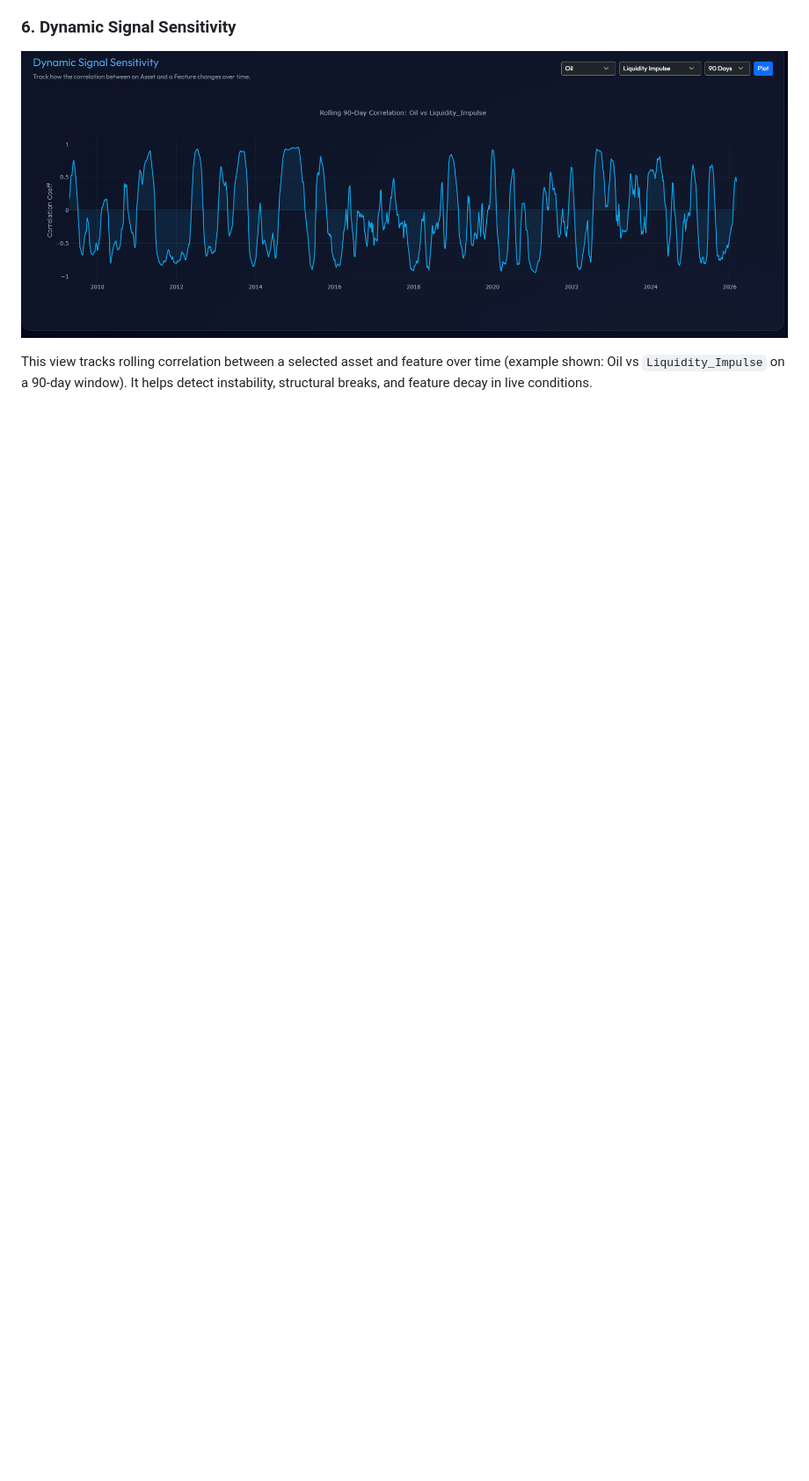
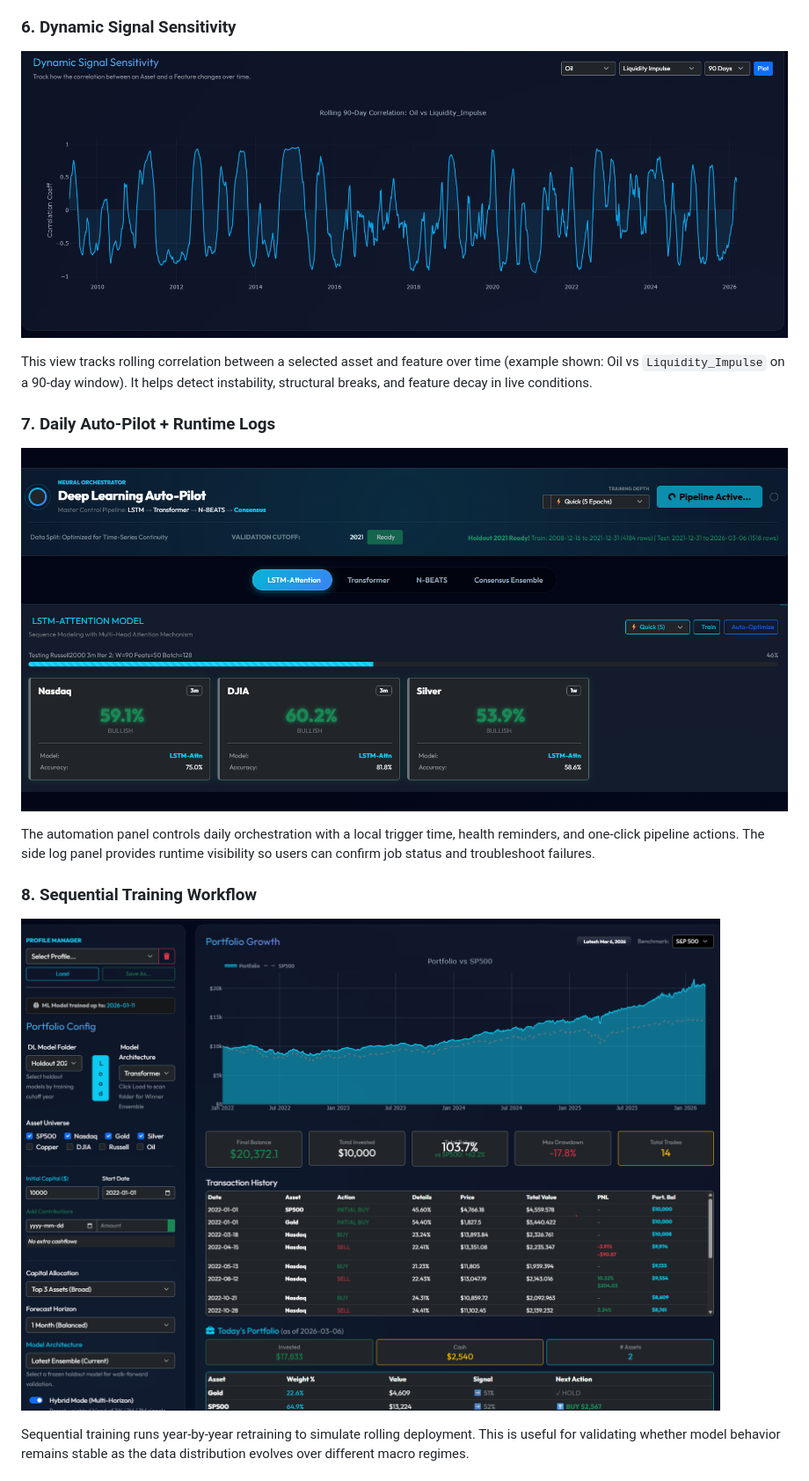
Before and after one commit to adithya3670-stack/macro-signal-engine, a Markdown page: README.md, the part around one of its changes. Shown at 88% size. GitHub-like rendering; pictures changed too: Docs/Images/p7.png (added), Docs/Images/p8.png (added); blank space fills up the shorter version.

```diff
--- a/README.md
+++ b/README.md
@@ -98,3 +98,19 @@ This view tracks rolling correlation between a selected asset and feature over
 time (example shown: Oil vs `Liquidity_Impulse` on a 90-day window). It helps
 detect instability, structural breaks, and feature decay in live conditions.
 
+### 7. Daily Auto-Pilot + Runtime Logs
+
+![Daily Auto-Pilot and Runtime Logs](Docs/Images/p7.png)
+
+The automation panel controls daily orchestration with a local trigger time,
+health reminders, and one-click pipeline actions. The side log panel provides
+runtime visibility so users can confirm job status and troubleshoot failures.
+
+### 8. Sequential Training Workflow
+
+![Sequential Training Workflow](Docs/Images/p8.png)
+
+Sequential training runs year-by-year retraining to simulate rolling deployment.
+This is useful for validating whether model behavior remains stable as the data
+distribution evolves over different macro regimes.
+
```
Also changed, not shown: other parts of README.md (+38 -0 lines), Docs/Images/p10.png (added), Docs/Images/p11.png (added), Docs/Images/p12.png (added), Docs/Images/p9.png (added).
